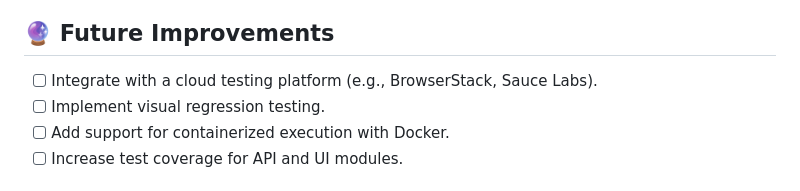
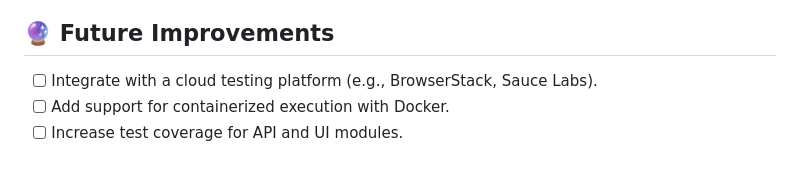
Before and after one commit to ErickdeOliveiraGarcia/selenium-java-advanced-framework, a Markdown page: README.md, the part around the change. Drawn GitHub-style.

Commit message:
Remove visual regression testing from future improvements

```diff
--- a/README.md
+++ b/README.md
@@ -141,7 +141,6 @@ This project uses **GitHub Actions** for continuous integration. The workflow is
 ## 🔮 Future Improvements
 
 -   [ ] Integrate with a cloud testing platform (e.g., BrowserStack, Sauce Labs).
--   [ ] Implement visual regression testing.
 -   [ ] Add support for containerized execution with Docker.
 -   [ ] Increase test coverage for API and UI modules.
 
```
